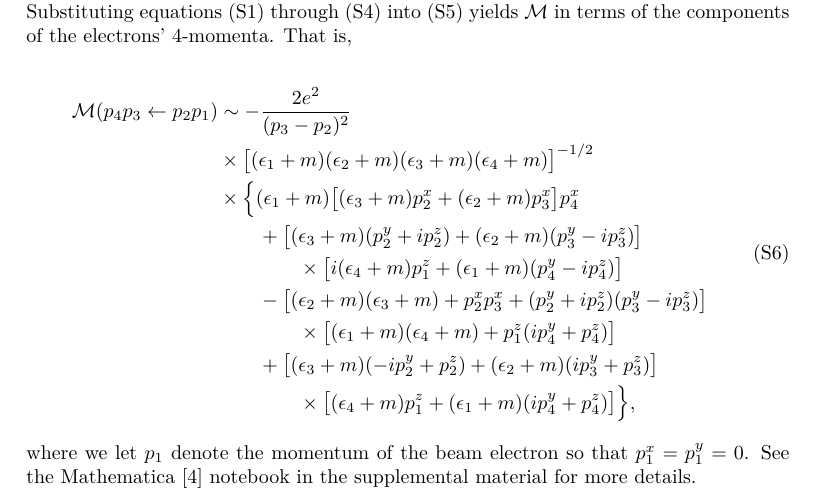
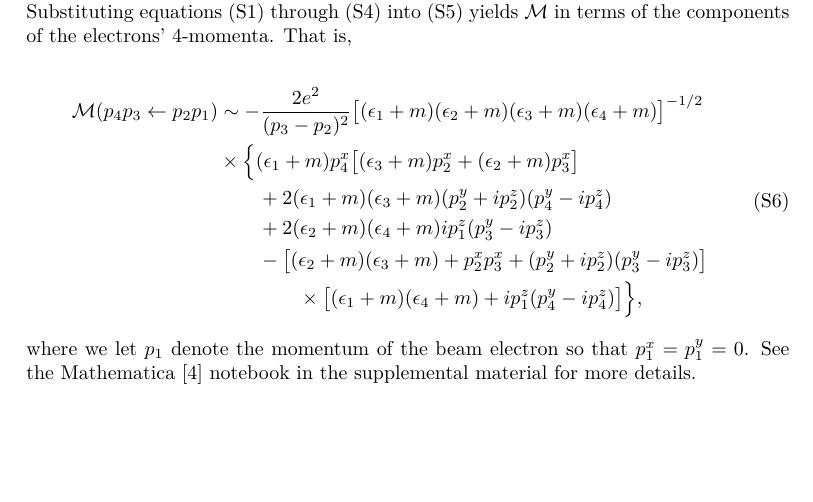
Before and after one commit to yoshimuraanthony/eIrrad_prx, a LaTeX document (sup/sup.tex): part of page 2 of 10, cut so that both start at the same text, the shorter picture padded with empty space. Compiled offline with pdfLaTeX.

Commit message:
Use simplified M in sup.tex

```diff
--- a/sup/sup.tex
+++ b/sup/sup.tex
@@ -164,23 +164,20 @@ Substituting equations (\ref{eq:diracBasis}) through (\ref{eq:bar}) into
 \mathcal{M}(p_4p_3\leftarrow p_2p_1)
 &\sim
 -\frac{2e^2}{(p_3 - p_2)^2}
-\\&\times
+% \\&\times
 \big[(\epsilon_1 + m)(\epsilon_2 + m)(\epsilon_3 + m)(\epsilon_4 + m)\big]^{-1/2}
 \\&\times\Big\{
-    (\epsilon_1 + m)\big[(\epsilon_3 + m)p^x_2 + (\epsilon_2 + m) p^x_3\big]p^x_4
-    \\&\qquad+
-    \big[(\epsilon_3 + m)(p^y_2 + ip^z_2) + (\epsilon_2 + m)(p^y_3 - ip^z_3)\big]
-        \\&\qquad\qquad\times
-        \big[i(\epsilon_4 + m)p^z_1 + (\epsilon_1 + m)(p^y_4 - ip^z_4)\big]
-    \\&\qquad-
-    \big[(\epsilon_2 + m)(\epsilon_3 + m) + p^x_2p^x_3
-        + (p^y_2 + ip^z_2)( p^y_3 - ip^z_3)\big]
-        \\&\qquad\qquad\times
-        \big[(\epsilon_1 + m) (\epsilon_4 + m) + p^z_1(ip^y_4 + p^z_4)\big]
-    \\&\qquad+
-    \big[(\epsilon_3 + m)(-ip^y_2 + p^z_2) + (\epsilon_2 + m)(ip^y_3 + p^z_3)\big]
-        \\&\qquad\qquad\times
-    \big[(\epsilon_4 + m)p^z_1 + (\epsilon_1 + m)(ip^y_4 + p^z_4)\big]
+  (\epsilon_1 + m)p_4^x\big[(\epsilon_3 + m)p_2^x
+    + (\epsilon_2 + m)p_3^x\big]
+  \\&\qquad+
+  2(\epsilon_1 + m)(\epsilon_3 + m)(p_2^y + ip_2^z)(p_4^y - ip_4^z)
+  \\&\qquad+
+  2(\epsilon_2 + m)(\epsilon_4 + m)ip_1^z(p_3^y - ip_3^z)
+  \\&\qquad-
+  \big[(\epsilon_2 + m)(\epsilon_3 + m) + p_2^xp_3^x
+      + (p_2^y + ip_2^z)(p_3^y - ip_3^z)\big]
+  \\&\qquad\qquad\times
+  \big[(\epsilon_1 + m)(\epsilon_4 + m) + ip_1^z(p_4^y - ip_4^z)\big]
 \Big\},
 \end{aligned}
 \end{equation}
```
Also changed, not shown: sup/M_p1.txt (+11 -0 lines), sup/sup.pdf, sup/sup.tex (15 more changed lines), 2 other files.
